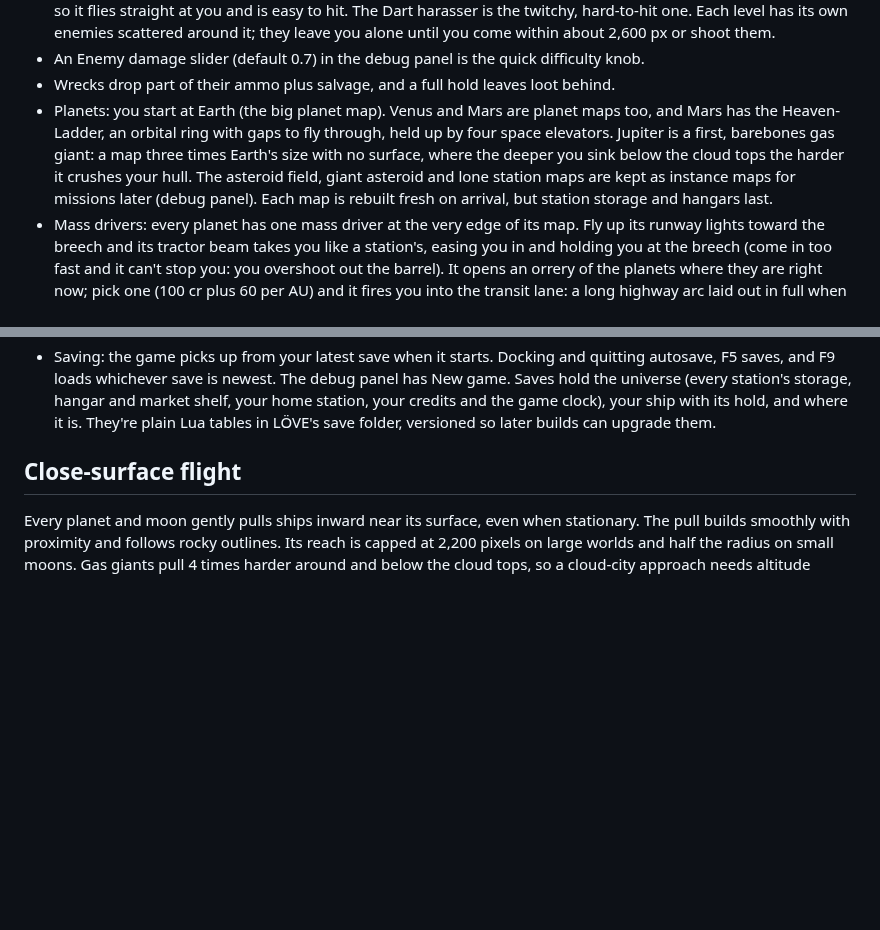
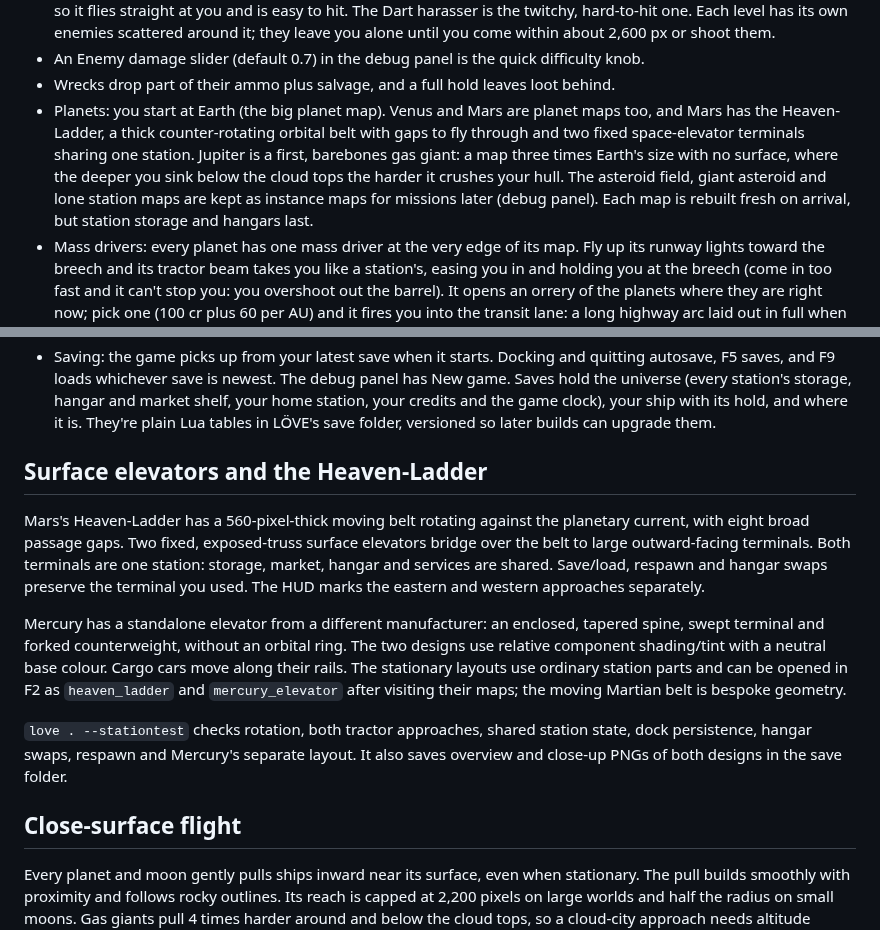
Before and after one commit to stevegalaxius/Threshold, a Markdown page: README.md, 2 parts joined by grey strips. Rendered like a GitHub page; blank space fills up the shorter version.

Commit message:
Rebuild Heaven-Ladder and add a distinct Mercury elevator

```diff
--- a/README.md
+++ b/README.md
@@ -47,12 +47,32 @@ file) onto `love.exe`.
 - Five enemy types built from the same parts and flight code as you. The basic Scrap Drone has no side thrusters, so it flies straight at you and is easy to hit. The Dart harasser is the twitchy, hard-to-hit one. Each level has its own enemies scattered around it; they leave you alone until you come within about 2,600 px or shoot them.
 - An Enemy damage slider (default 0.7) in the debug panel is the quick difficulty knob.
 - Wrecks drop part of their ammo plus salvage, and a full hold leaves loot behind.
-- Planets: you start at Earth (the big planet map). Venus and Mars are planet maps too, and Mars has the Heaven-Ladder, an orbital ring with gaps to fly through, held up by four space elevators. Jupiter is a first, barebones gas giant: a map three times Earth's size with no surface, where the deeper you sink below the cloud tops the harder it crushes your hull. The asteroid field, giant asteroid and lone station maps are kept as instance maps for missions later (debug panel). Each map is rebuilt fresh on arrival, but station storage and hangars last.
+- Planets: you start at Earth (the big planet map). Venus and Mars are planet maps too, and Mars has the Heaven-Ladder, a thick counter-rotating orbital belt with gaps to fly through and two fixed space-elevator terminals sharing one station. Jupiter is a first, barebones gas giant: a map three times Earth's size with no surface, where the deeper you sink below the cloud tops the harder it crushes your hull. The asteroid field, giant asteroid and lone station maps are kept as instance maps for missions later (debug panel). Each map is rebuilt fresh on arrival, but station storage and hangars last.
 - Mass drivers: every planet has one mass driver at the very edge of its map. Fly up its runway lights toward the breech and its tractor beam takes you like a station's, easing you in and holding you at the breech (come in too fast and it can't stop you: you overshoot out the barrel). It opens an orrery of the planets where they are right now; pick one (100 cr plus 60 per AU) and it fires you into the transit lane: a long highway arc laid out in full when you enter (rocks on the road, rocks off-road and the odd derelict, nothing popping in), longer the further apart the planets are right now (they circle the Sun with their real year lengths relative to each other; Earth's year is 30 minutes of game clock). There's no current in it: your thrusters just hit far harder while you're on it (the afterburner gets nothing extra). At the far end you come in from the edge of the other planet's map, still flying the way you were and lined up on the planet; turn round and fly back out the near end and you come home instead. The debug panel can switch drivers to the other way of travelling instead: a warp trip and a catch through braking rings at the other end.
 - Hangar: docked, press Tab (or click the Hangar tab on top of the window). Each station's hangar bay is a 30 x 14 grid, and every ship takes a footprint the size of its hull (Wisp 4 x 2, Anvil 8 x 3, Bastion 14 x 5, Hauler 14 x 6), including the one you're docked in, so a bay only holds so many. Click a ship to select it, drag to move it (R rotates), and double-click or press Fly to swap into it; the ship you came in stays parked where it was. Cargo opens the Cargo tab with three panels: your hold, then station storage, then the parked ship's hold. Ships on the storage panel opens the first parked ship, Next cycles through them and x closes it. With a parked ship open, each panel has a Target button: right-click (or Ctrl-click) sends a stack to the target panel (the parked ship to start with), and from the target panel back to your hold (or from your hold to storage). The equipment panel hides while three panels are open, so close the parked panel to refit. For now new ships come from the debug panel's "Park a new ..." buttons; buying ships in the hangar comes next.
 - Market: docked, the Market tab shows your hold (or station storage: the Your hold / Storage tabs on the left panel switch), a shared trade grid in the middle and the station's shelf on the right. You start with 5,000 cr. Put your goods and the station's on the trade grid (drag, or Ctrl-click / right-click to move a stack across); green frames are yours, amber the station's, and hovering a stack shows its price in green. The totals show what you get, what you pay and your balance after, and Complete trade settles it all at once. Bought goods go into your hold first, then storage. Leave the tab (or launch) and everything on the grid goes home. Buying costs the list price and selling pays 50% of it (a loaded container sells with everything in it). Each station sells its own catalogue (data/markets.lua), restocking each item a stack at a time on its own timer, and anything you sell stays on its shelf, where you can buy it back, for 10 minutes before it's sold on. The filters on the shelf (Ammo, Weapons, Modules, Misc) dim the rest.
 - Death ends the ship. Press R for a starter Wisp docked at the last station you docked at (in whatever level it is), or at the start if you never docked. Your wreck stays where you died with everything you had.
 - Saving: the game picks up from your latest save when it starts. Docking and quitting autosave, F5 saves, and F9 loads whichever save is newest. The debug panel has New game. Saves hold the universe (every station's storage, hangar and market shelf, your home station, your credits and the game clock), your ship with its hold, and where it is. They're plain Lua tables in LÖVE's save folder, versioned so later builds can upgrade them.
+
+## Surface elevators and the Heaven-Ladder
+
+Mars's Heaven-Ladder has a 560-pixel-thick moving belt rotating against the
+planetary current, with eight broad passage gaps. Two fixed, exposed-truss
+surface elevators bridge over the belt to large outward-facing terminals.
+Both terminals are one station: storage, market, hangar and services are shared.
+Save/load, respawn and hangar swaps preserve the terminal you used. The HUD
+marks the eastern and western approaches separately.
+
+Mercury has a standalone elevator from a different manufacturer: an enclosed,
+tapered spine, swept terminal and forked counterweight, without an orbital ring.
+The two designs use relative component shading/tint with a neutral base colour.
+Cargo cars move along their rails. The stationary layouts use ordinary station
+parts and can be opened in F2 as `heaven_ladder` and `mercury_elevator` after
+visiting their maps; the moving Martian belt is bespoke geometry.
+
+`love . --stationtest` checks rotation, both tractor approaches, shared station
+state, dock persistence, hangar swaps, respawn and Mercury's separate layout.
+It also saves overview and close-up PNGs of both designs in the save folder.
 
 ## Close-surface flight
 
```
Also changed, not shown: docs/station-art/README.md (added, +22 -0 lines), docs/station-art/mars-elevator-terminal.png (added), docs/station-art/mars-ring-overview.png (added), docs/station-art/mercury-elevator-overview.png (added), docs/station-art/mercury-elevator-terminal.png (added), 10 other files.
